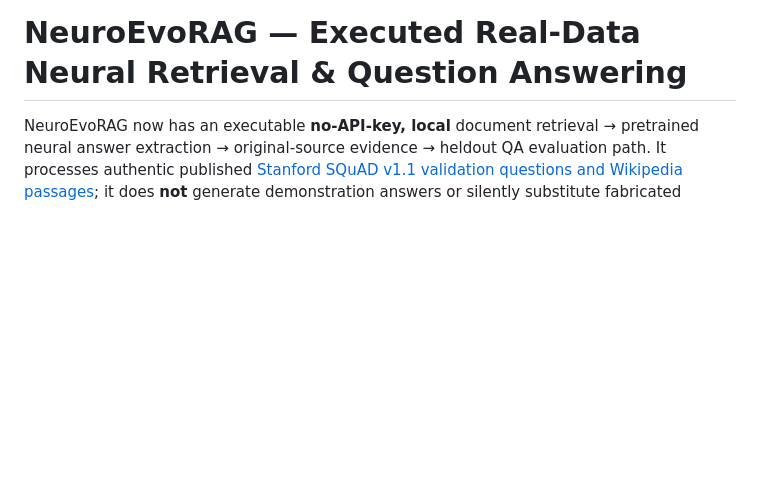
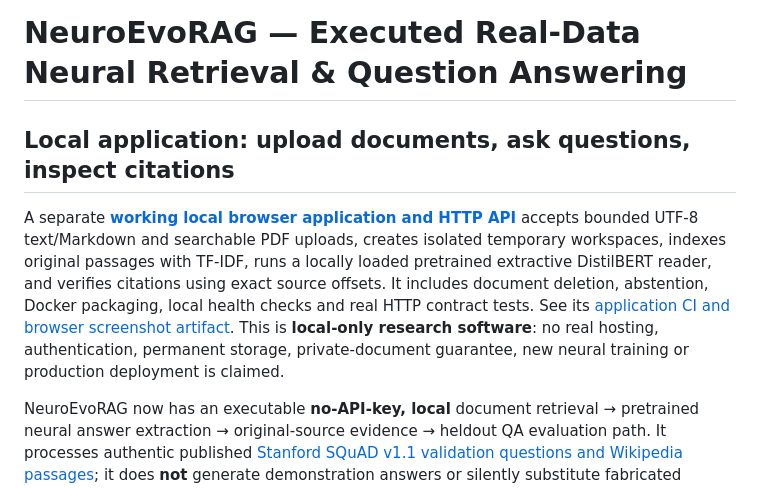
Before and after one commit to jibrankazi/NeuroEvoRAG, a Markdown page: README.md, the part around the change. Rendered like a GitHub page; blank space fills up the shorter version.

Commit message:
Prominently link reproducible local application and serving documentation

```diff
--- a/README.md
+++ b/README.md
@@ -1,4 +1,9 @@
 # NeuroEvoRAG — Executed Real-Data Neural Retrieval & Question Answering
+
+## Local application: upload documents, ask questions, inspect citations
+
+A separate [**working local browser application and HTTP API**](docs/LOCAL_APP.md) accepts bounded UTF-8 text/Markdown and searchable PDF uploads, creates isolated temporary workspaces, indexes original passages with TF-IDF, runs a locally loaded pretrained extractive DistilBERT reader, and verifies citations using exact source offsets. It includes document deletion, abstention, Docker packaging, local health checks and real HTTP contract tests. See its [application CI and browser screenshot artifact](https://github.com/jibrankazi/NeuroEvoRAG/actions/workflows/local-document-app.yml). This is **local-only research software**: no real hosting, authentication, permanent storage, private-document guarantee, new neural training or production deployment is claimed.
+
 
 NeuroEvoRAG now has an executable **no-API-key, local** document retrieval → pretrained neural answer extraction → original-source evidence → heldout QA evaluation path. It processes authentic published [Stanford SQuAD v1.1 validation questions and Wikipedia passages](https://rajpurkar.github.io/SQuAD-explorer/dataset/dev-v1.1.json); it does **not** generate demonstration answers or silently substitute fabricated documents.
 
```
